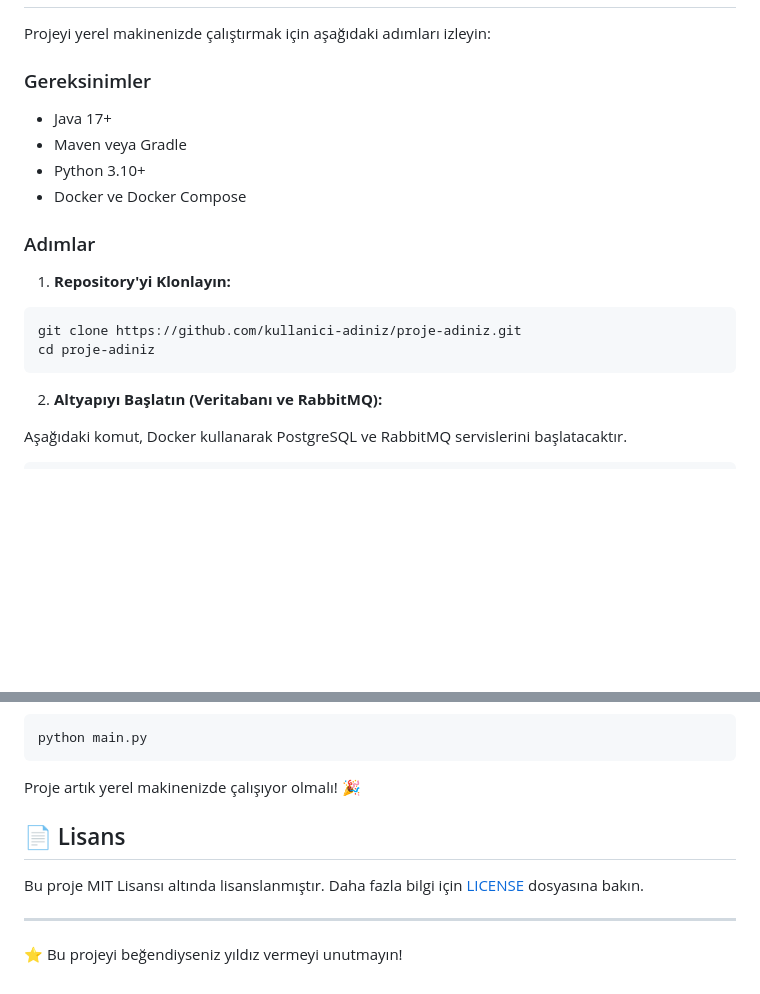
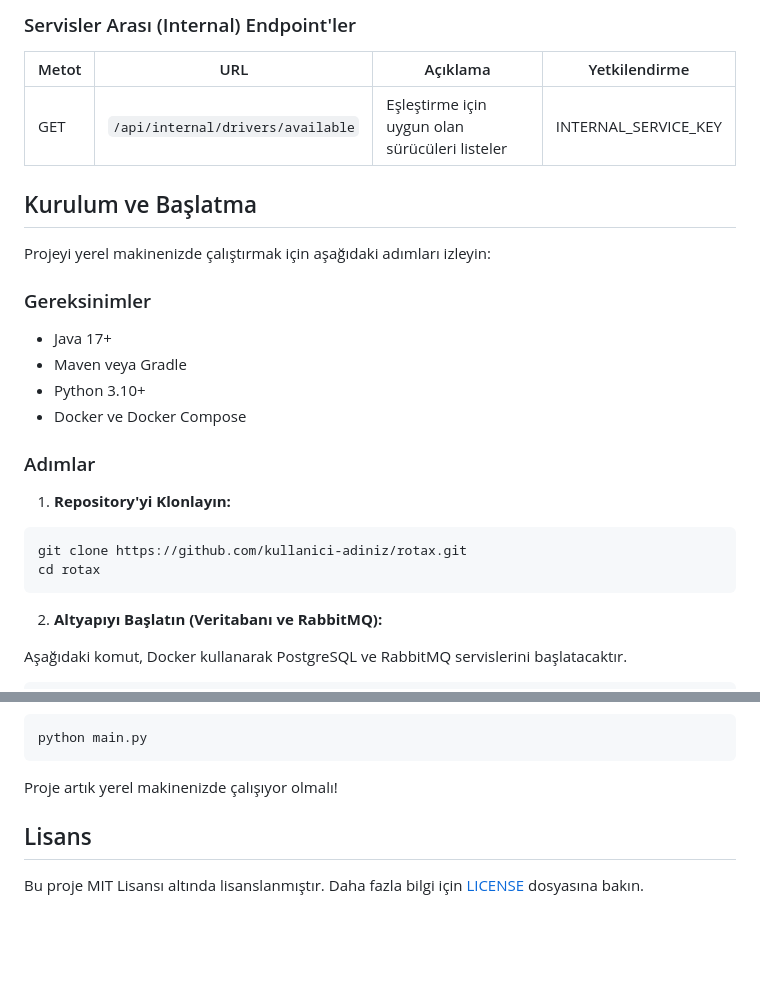
Before and after one commit to saidyanak/Rotax, a Markdown page: README.md, 2 parts joined by grey strips. Drawn GitHub-style; blank space fills up the shorter version.

````diff
--- a/README.md
+++ b/README.md
@@ -87,3 +144,10 @@ Sistem, görevlerin net bir şekilde ayrıldığı mikroservis mimarisine dayanm
+### Servisler Arası (Internal) Endpoint'ler
+
+| Metot | URL | Açıklama | Yetkilendirme |
+|-------|-----|----------|---------------|
+| GET | `/api/internal/drivers/available` | Eşleştirme için uygun olan sürücüleri listeler | INTERNAL_SERVICE_KEY |
+
+## Kurulum ve Başlatma
 
 Projeyi yerel makinenizde çalıştırmak için aşağıdaki adımları izleyin:
 
@@ -99,8 +163,8 @@ Projeyi yerel makinenizde çalıştırmak için aşağıdaki adımları izleyin:
 1. **Repository'yi Klonlayın:**
 
 ```bash
-git clone https://github.com/kullanici-adiniz/proje-adiniz.git
-cd proje-adiniz
+git clone https://github.com/kullanici-adiniz/rotax.git
+cd rotax
 ```
 
 2. **Altyapıyı Başlatın (Veritabanı ve RabbitMQ):**
@@ -137,12 +201,8 @@ pip install -r requirements.txt
 python main.py
 ```
 
-Proje artık yerel makinenizde çalışıyor olmalı! 🎉
+Proje artık yerel makinenizde çalışıyor olmalı!
 
-## 📄 Lisans
+## Lisans
 
 Bu proje MIT Lisansı altında lisanslanmıştır. Daha fazla bilgi için [LICENSE](LICENSE) dosyasına bakın.
-
----
-
-⭐ Bu projeyi beğendiyseniz yıldız vermeyi unutmayın!
````
Also changed, not shown: other parts of README.md (+72 -15 lines).
